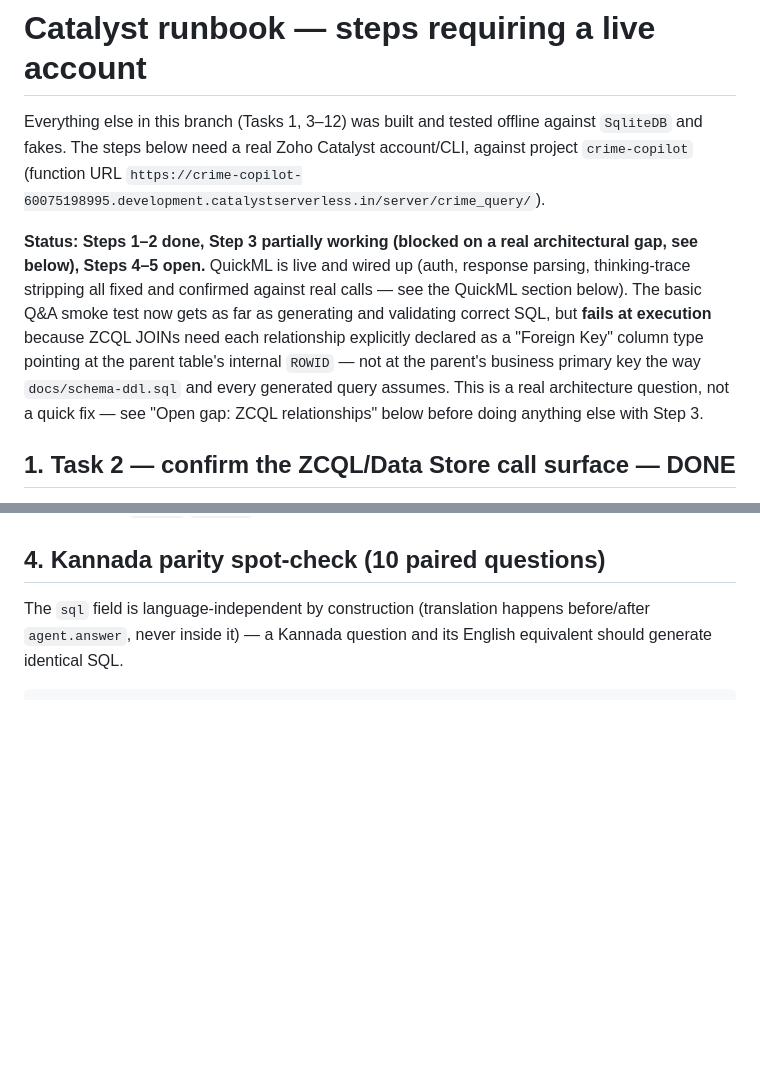
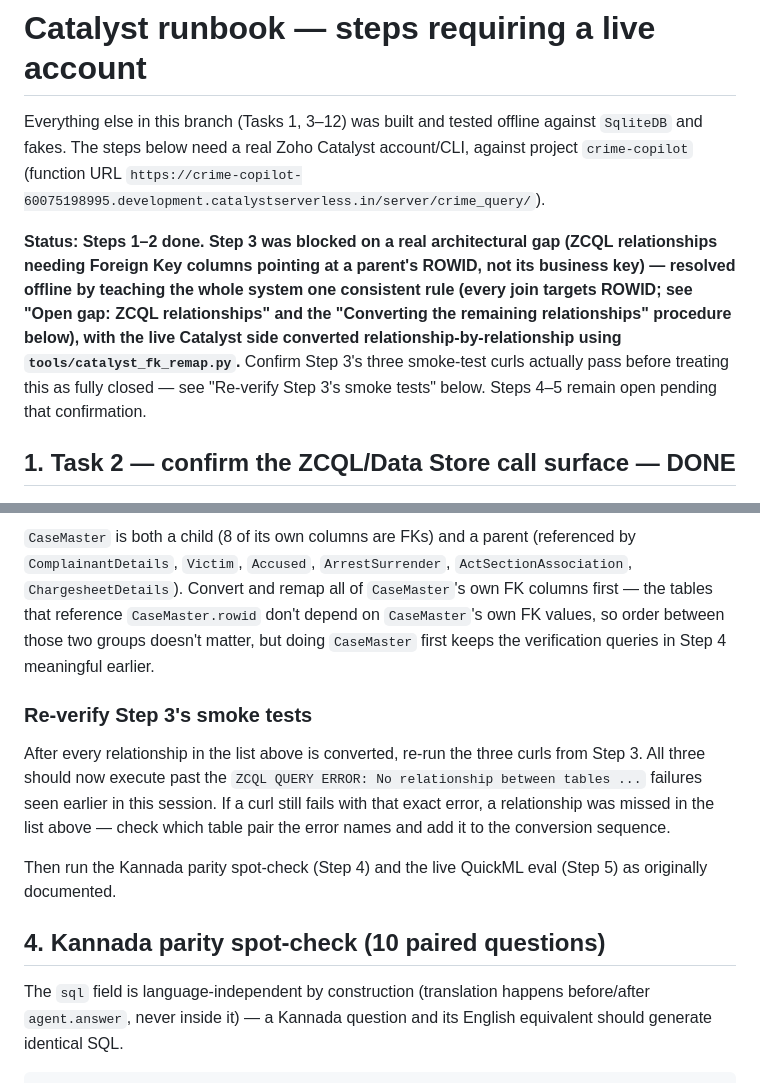
Before and after one commit to SHYAMSUNDAR2396/ksp-crime-copilot, a Markdown page: docs/CATALYST_RUNBOOK.md, 2 parts joined by grey strips. Drawn GitHub-style; blank space fills up the shorter version.

```diff
--- a/docs/CATALYST_RUNBOOK.md
+++ b/docs/CATALYST_RUNBOOK.md
@@ -5,17 +5,16 @@ against `SqliteDB` and fakes. The steps below need a real Zoho Catalyst
 account/CLI, against project `crime-copilot` (function URL
 `https://crime-copilot-60075198995.development.catalystserverless.in/server/crime_query/`).
 
-**Status: Steps 1–2 done, Step 3 partially working (blocked on a real
-architectural gap, see below), Steps 4–5 open.** QuickML is live and wired
-up (auth, response parsing, thinking-trace stripping all fixed and
-confirmed against real calls — see the QuickML section below). The basic
-Q&A smoke test now gets as far as generating and validating correct SQL,
-but **fails at execution** because ZCQL JOINs need each relationship
-explicitly declared as a "Foreign Key" column type pointing at the parent
-table's internal `ROWID` — not at the parent's business primary key the
-way `docs/schema-ddl.sql` and every generated query assumes. This is a
-real architecture question, not a quick fix — see "Open gap: ZCQL
-relationships" below before doing anything else with Step 3.
+**Status: Steps 1–2 done. Step 3 was blocked on a real architectural
+gap (ZCQL relationships needing Foreign Key columns pointing at a
+parent's ROWID, not its business key) — resolved offline by teaching
+the whole system one consistent rule (every join targets ROWID; see
+"Open gap: ZCQL relationships" and the "Converting the remaining
+relationships" procedure below), with the live Catalyst side converted
+relationship-by-relationship using `tools/catalyst_fk_remap.py`.**
+Confirm Step 3's three smoke-test curls actually pass before treating
+this as fully closed — see "Re-verify Step 3's smoke tests" below.
+Steps 4–5 remain open pending that confirmation.
 
 ## 1. Task 2 — confirm the ZCQL/Data Store call surface — DONE
 
@@ -314,3 +379,23 @@ used as an `upsert` `find_by` target.
+`CaseMaster` is both a child (8 of its own columns are FKs) and a parent
+(referenced by `ComplainantDetails`, `Victim`, `Accused`, `ArrestSurrender`,
+`ActSectionAssociation`, `ChargesheetDetails`). Convert and remap all of
+`CaseMaster`'s own FK columns first — the tables that reference
+`CaseMaster.rowid` don't depend on `CaseMaster`'s own FK values, so order
+between those two groups doesn't matter, but doing `CaseMaster` first keeps
+the verification queries in Step 4 meaningful earlier.
+
+### Re-verify Step 3's smoke tests
+
+After every relationship in the list above is converted, re-run the three
+curls from Step 3. All three should now execute past the
+`ZCQL QUERY ERROR: No relationship between tables ...` failures seen
+earlier in this session. If a curl still fails with that exact error,
+a relationship was missed in the list above — check which table pair the
+error names and add it to the conversion sequence.
+
+Then run the Kannada parity spot-check (Step 4) and the live QuickML eval
+(Step 5) as originally documented.
+
 ## 4. Kannada parity spot-check (10 paired questions)
 
 The `sql` field is language-independent by construction (translation happens
```
Also changed, not shown: other parts of docs/CATALYST_RUNBOOK.md (+66 -0 lines).
